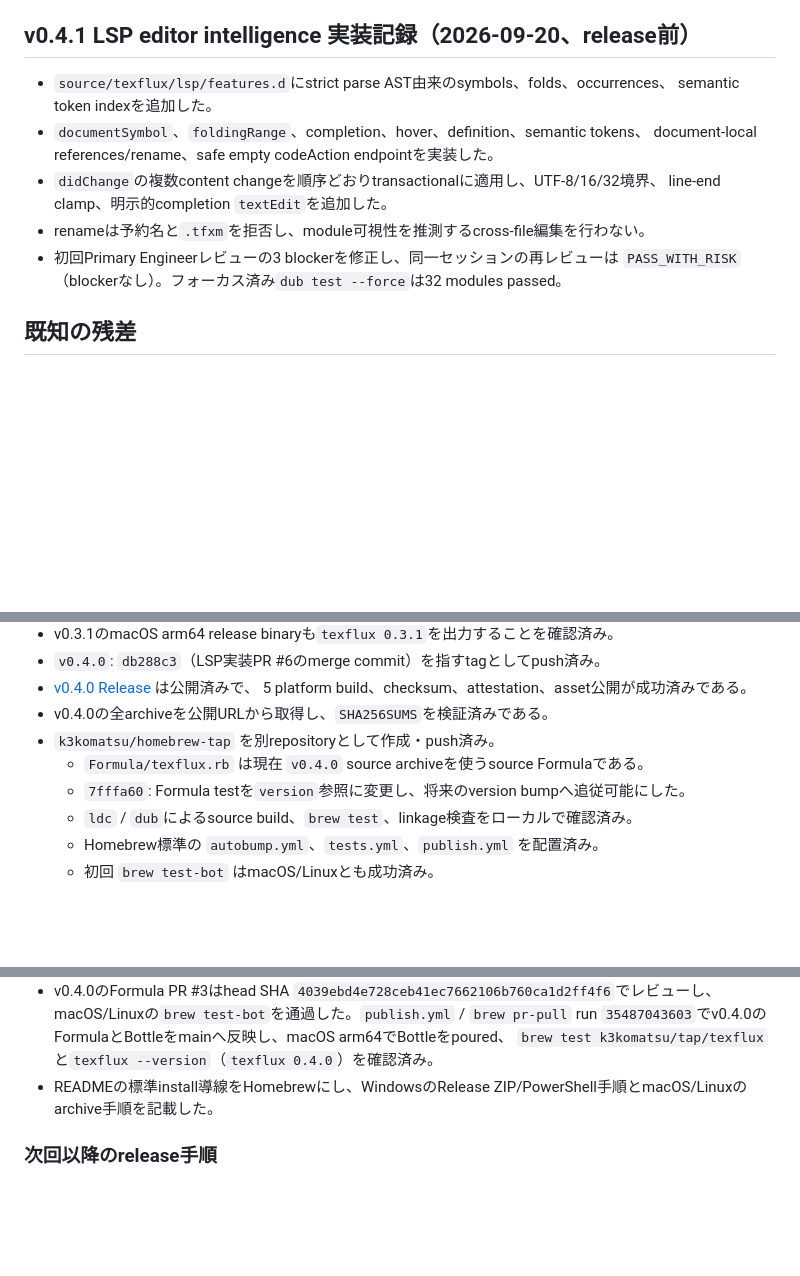
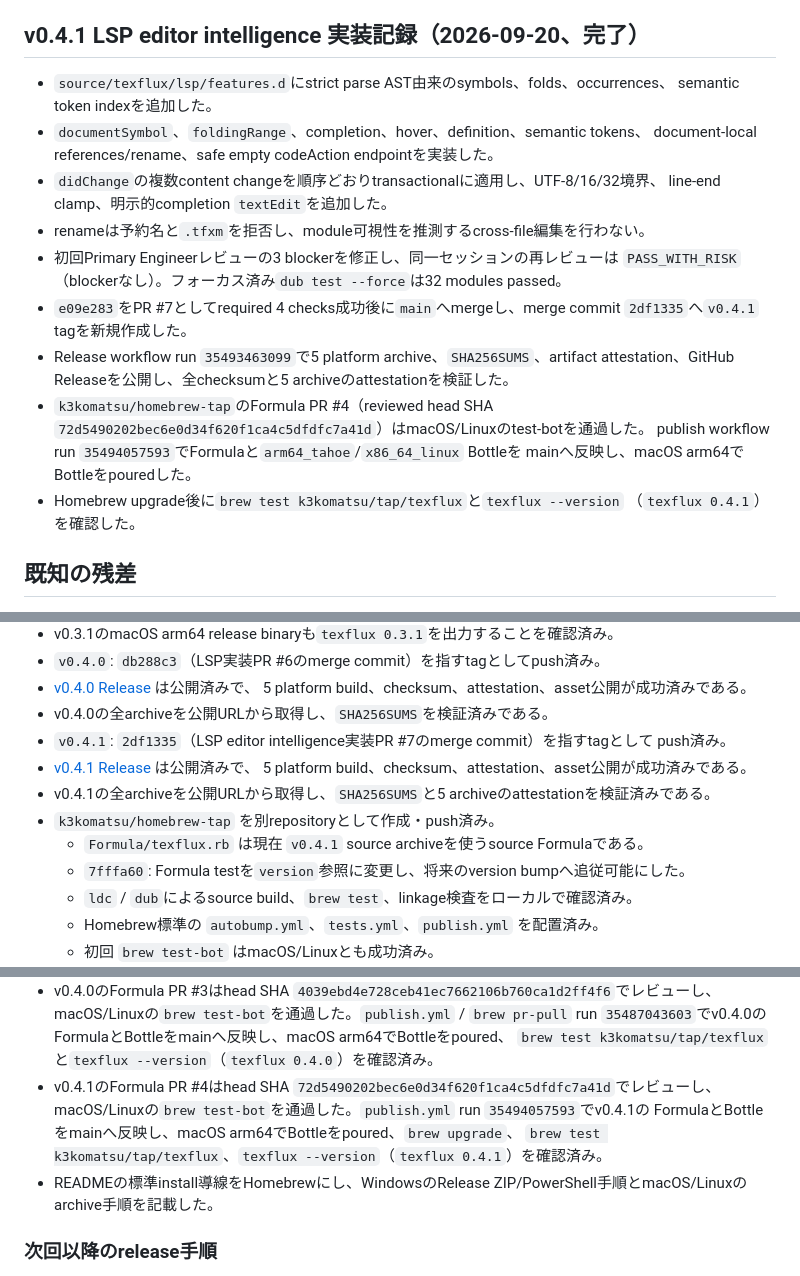
Before and after one commit to k3komatsu/TeXFlux, a Markdown page: handoff.md, 3 parts joined by grey strips. GitHub-like rendering; blank space fills up the shorter version.

Commit message:
docs: record v0.4.1 release verification

```diff
--- a/handoff.md
+++ b/handoff.md
@@ -45,7 +45,7 @@ dub run -c update-regression -- --accept-current
 - 非同期解析へ移行する場合のrevision/version commit guard
 - `library` configuration の registry 公開
 
-## v0.4.1 LSP editor intelligence 実装記録（2026-09-20、release前）
+## v0.4.1 LSP editor intelligence 実装記録（2026-09-20、完了）
 
 - `source/texflux/lsp/features.d`にstrict parse AST由来のsymbols、folds、occurrences、
   semantic token indexを追加した。
@@ -56,6 +56,16 @@ dub run -c update-regression -- --accept-current
 - renameは予約名と`.tfxm`を拒否し、module可視性を推測するcross-file編集を行わない。
 - 初回Primary Engineerレビューの3 blockerを修正し、同一セッションの再レビューは
   `PASS_WITH_RISK`（blockerなし）。フォーカス済み`dub test --force`は32 modules passed。
+- `e09e283`をPR #7としてrequired 4 checks成功後に`main`へmergeし、merge commit
+  `2df1335`へ`v0.4.1` tagを新規作成した。
+- Release workflow run `35493463099`で5 platform archive、`SHA256SUMS`、artifact
+  attestation、GitHub Releaseを公開し、全checksumと5 archiveのattestationを検証した。
+- `k3komatsu/homebrew-tap`のFormula PR #4（reviewed head SHA
+  `72d5490202bec6e0d34f620f1ca4c5dfdfc7a41d`）はmacOS/Linuxのtest-botを通過した。
+  publish workflow run `35494057593`でFormulaと`arm64_tahoe`/`x86_64_linux` Bottleを
+  mainへ反映し、macOS arm64でBottleをpouredした。
+- Homebrew upgrade後に`brew test k3komatsu/tap/texflux`と`texflux --version`
+  （`texflux 0.4.1`）を確認した。
 
 ## 既知の残差
 
@@ -99,8 +109,13 @@ CI/CD・バイナリ配布の初回実装は完了している。詳細な設計
 - [v0.4.0 Release](https://github.com/k3komatsu/TeXFlux/releases/tag/v0.4.0) は公開済みで、
   5 platform build、checksum、attestation、asset公開が成功済みである。
 - v0.4.0の全archiveを公開URLから取得し、`SHA256SUMS`を検証済みである。
+- `v0.4.1`: `2df1335`（LSP editor intelligence実装PR #7のmerge commit）を指すtagとして
+  push済み。
+- [v0.4.1 Release](https://github.com/k3komatsu/TeXFlux/releases/tag/v0.4.1) は公開済みで、
+  5 platform build、checksum、attestation、asset公開が成功済みである。
+- v0.4.1の全archiveを公開URLから取得し、`SHA256SUMS`と5 archiveのattestationを検証済みである。
 - `k3komatsu/homebrew-tap` を別repositoryとして作成・push済み。
-  - `Formula/texflux.rb` は現在 `v0.4.0` source archiveを使うsource Formulaである。
+  - `Formula/texflux.rb` は現在 `v0.4.1` source archiveを使うsource Formulaである。
   - `7fffa60`: Formula testを`version`参照に変更し、将来のversion bumpへ追従可能にした。
   - `ldc` / `dub`によるsource build、`brew test`、linkage検査をローカルで確認済み。
   - Homebrew標準の `autobump.yml`、`tests.yml`、`publish.yml` を配置済み。
@@ -112,6 +127,10 @@ CI/CD・バイナリ配布の初回実装は完了している。詳細な設計
   macOS/Linuxの`brew test-bot`を通過した。`publish.yml` / `brew pr-pull` run
   `35487043603`でv0.4.0のFormulaとBottleをmainへ反映し、macOS arm64でBottleをpoured、
   `brew test k3komatsu/tap/texflux`と`texflux --version`（`texflux 0.4.0`）を確認済み。
+- v0.4.1のFormula PR #4はhead SHA `72d5490202bec6e0d34f620f1ca4c5dfdfc7a41d`でレビューし、
+  macOS/Linuxの`brew test-bot`を通過した。`publish.yml` run `35494057593`でv0.4.1の
+  FormulaとBottleをmainへ反映し、macOS arm64でBottleをpoured、`brew upgrade`、
+  `brew test k3komatsu/tap/texflux`、`texflux --version`（`texflux 0.4.1`）を確認済み。
 - READMEの標準install導線をHomebrewにし、WindowsのRelease ZIP/PowerShell手順とmacOS/Linuxのarchive手順を記載した。
 
 ### 次回以降のrelease手順
```
Also changed, not shown: plan/lsp-v0.4.1.md (+14 -2 lines).
